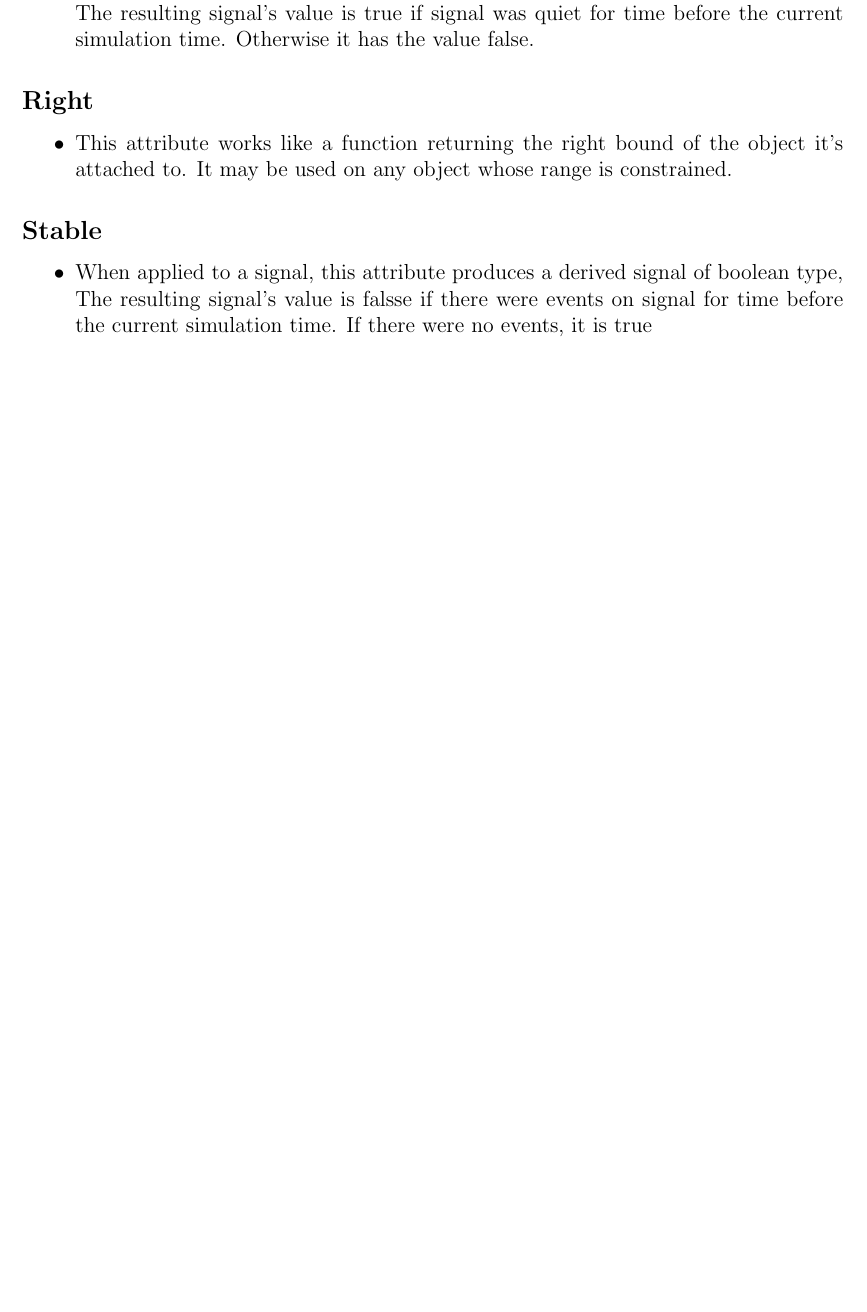
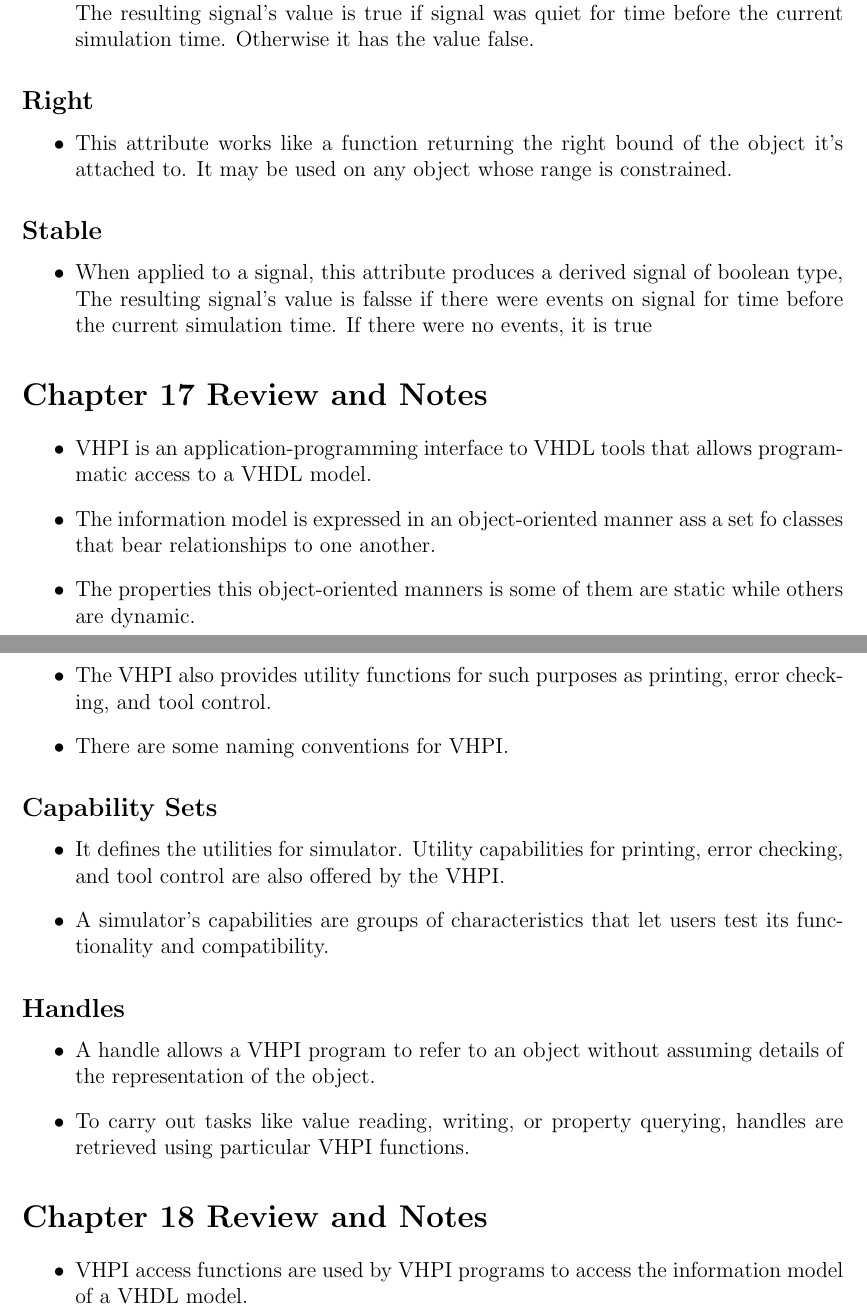
Before and after one commit to koraykarakurt/FPGA-from-Zero-to-Hero, a LaTeX document (MERT/VHDL_document_notes.tex): part of page 18 of 18 before the commit and two parts of pages 18 and 19 of 19 after it, the two joined at a grey line, cut so that both start at the same text, the shorter picture padded with empty space. Compiled offline with pdfLaTeX.

Commit message:
VHDL2019-5 Update on Document Review

```diff
--- a/MERT/VHDL_document_notes.tex
+++ b/MERT/VHDL_document_notes.tex
@@ -787,6 +787,32 @@
 
 
 
+	\section*{Chapter 17 Review and Notes}
+	\begin{itemize}
+		\item VHPI is an application-programming interface to VHDL tools that allows programmatic access to a VHDL model.
+		\item The information model is expressed in an object-oriented manner ass a set fo classes that bear relationships to one another.
+		\item The properties this object-oriented manners is some of them are static while others are dynamic.
+		\item The VHPI also provides utility functions for such purposes as printing, error checking, and tool control.
+		\item There are some naming conventions for VHPI.
+	\end{itemize}
+
+	\subsection*{Capability Sets}
+	\begin{itemize}
+		\item It defines the utilities for simulator. Utility capabilities for printing, error checking, and tool control are also offered by the VHPI.
+		\item A simulator's capabilities are groups of characteristics that let users test its functionality and compatibility.
+	\end{itemize}
+
+	\subsection*{Handles}
+	\begin{itemize}
+		\item A handle allows a VHPI program to refer to an object without assuming details of the representation of the object.
+		\item To carry out tasks like value reading, writing, or property querying, handles are retrieved using particular VHPI functions.
+	\end{itemize}
+
+	\section*{Chapter 18 Review and Notes}
+	\begin{itemize}
+		\item VHPI access functions are used by VHPI programs to access the information model of a VHDL model.
+	\end{itemize}
+
 
 
 \end{document}
```
Also changed, not shown: MERT/VHDL_document_notes.pdf.
